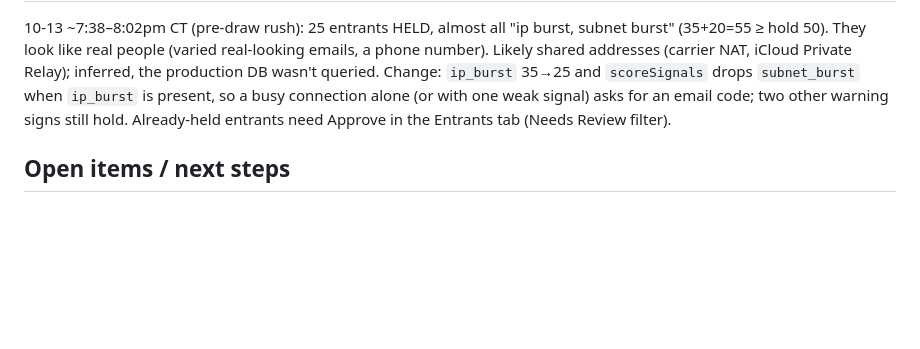
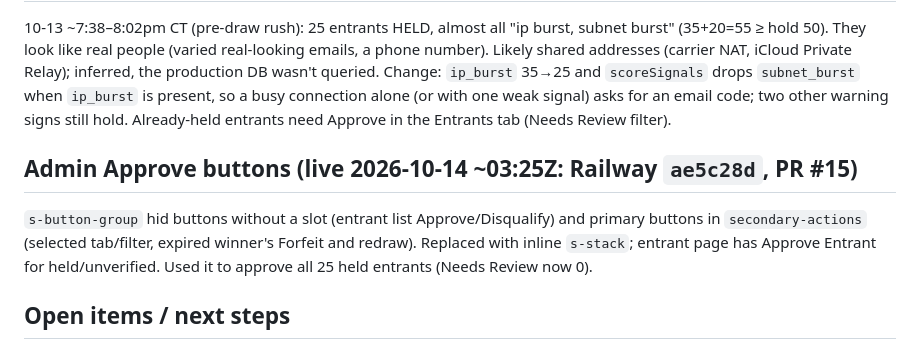
Before and after one commit to trevorpokecollect/poke-collect-giveaways, a Markdown page: docs/CURRENT_STATUS.md, the part around the change. Rendered like a GitHub page; blank space fills up the shorter version.

Commit message:
Docs: admin Approve buttons are live; held entrants approved
Co-Authored-By: Claude Opus 5.5 (1M context) <noreply@anthropic.com>

```diff
--- a/docs/CURRENT_STATUS.md
+++ b/docs/CURRENT_STATUS.md
@@ -125,6 +125,11 @@ Private Relay); inferred, the production DB wasn't queried. Change: `ip_burst` 3
 `subnet_burst` when `ip_burst` is present, so a busy connection alone (or with one weak signal) asks for an email code;
 two other warning signs still hold. Already-held entrants need Approve in the Entrants tab (Needs Review filter).
 
+## Admin Approve buttons (live 2026-10-14 ~03:25Z: Railway `ae5c28d`, PR #15)
+`s-button-group` hid buttons without a slot (entrant list Approve/Disqualify) and primary buttons in
+`secondary-actions` (selected tab/filter, expired winner's Forfeit and redraw). Replaced with inline `s-stack`; entrant
+page has Approve Entrant for held/unverified. Used it to approve all 25 held entrants (Needs Review now 0).
+
 ## Open items / next steps
 1. **Add a daily repeatable task** (e.g. Daily Check-In) so returning players can earn entries each day — Trevor: "we'll
    add one when my credits reset" (10-13). Today only Bookmark (+20/day) and purchases repeat.
```
